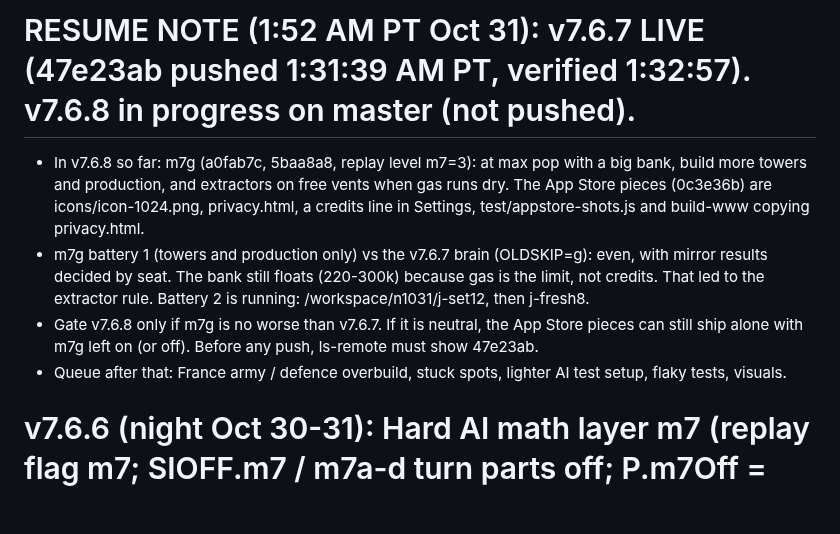
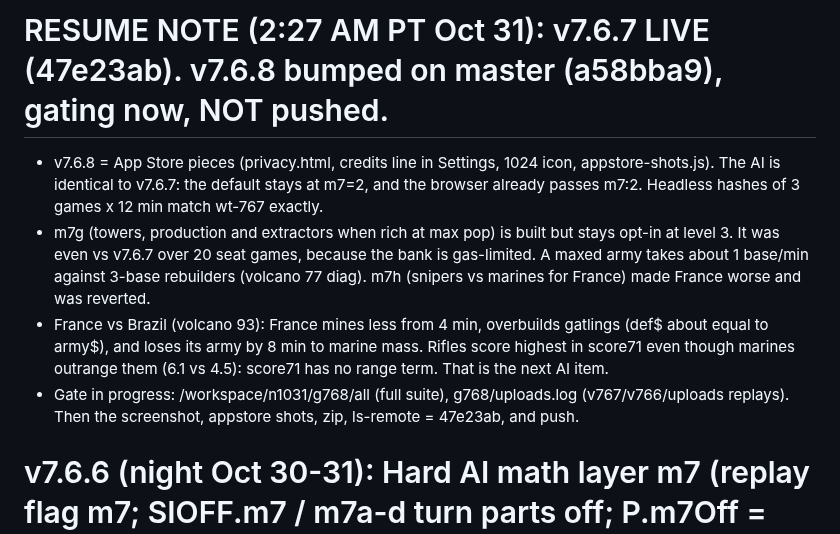
Before and after one commit to IronForgeCreateGM/iron-front, a Markdown page: NEXT-SESSION.md, the part around the change. Drawn GitHub-style; blank space fills up the shorter version.

Commit message:
resume note 2:27 AM PT

```diff
--- a/NEXT-SESSION.md
+++ b/NEXT-SESSION.md
@@ -1,9 +1,8 @@
-# RESUME NOTE (1:52 AM PT Oct 31): v7.6.7 LIVE (47e23ab pushed 1:31:39 AM PT, verified 1:32:57). v7.6.8 in progress on master (not pushed).
-- In v7.6.8 so far: m7g (a0fab7c, 5baa8a8, replay level m7=3): at max pop with a big bank, build more towers and production, and extractors on free vents when gas runs dry. The App Store pieces (0c3e36b) are icons/icon-1024.png, privacy.html, a credits line in Settings, test/appstore-shots.js and build-www copying privacy.html.
-- m7g battery 1 (towers and production only) vs the v7.6.7 brain (OLDSKIP=g): even, with mirror results decided by seat. The bank still floats (220-300k) because gas is the limit, not credits. That led to the extractor rule. Battery 2 is running: /workspace/n1031/j-set12, then j-fresh8.
-- Gate v7.6.8 only if m7g is no worse than v7.6.7. If it is neutral, the App Store pieces can still ship alone with m7g left on (or off). Before any push, ls-remote must show 47e23ab.
-- Queue after that: France army / defence overbuild, stuck spots, lighter AI test setup, flaky tests, visuals.
-
+# RESUME NOTE (2:27 AM PT Oct 31): v7.6.7 LIVE (47e23ab). v7.6.8 bumped on master (a58bba9), gating now, NOT pushed.
+- v7.6.8 = App Store pieces (privacy.html, credits line in Settings, 1024 icon, appstore-shots.js). The AI is identical to v7.6.7: the default stays at m7=2, and the browser already passes m7:2. Headless hashes of 3 games x 12 min match wt-767 exactly.
+- m7g (towers, production and extractors when rich at max pop) is built but stays opt-in at level 3. It was even vs v7.6.7 over 20 seat games, because the bank is gas-limited. A maxed army takes about 1 base/min against 3-base rebuilders (volcano 77 diag). m7h (snipers vs marines for France) made France worse and was reverted.
+- France vs Brazil (volcano 93): France mines less from 4 min, overbuilds gatlings (def$ about equal to army$), and loses its army by 8 min to marine mass. Rifles score highest in score71 even though marines outrange them (6.1 vs 4.5): score71 has no range term. That is the next AI item.
+- Gate in progress: /workspace/n1031/g768/all (full suite), g768/uploads.log (v767/v766/uploads replays). Then the screenshot, appstore shots, zip, ls-remote = 47e23ab, and push.
 # v7.6.6 (night Oct 30-31): Hard AI math layer m7 (replay flag m7; SIOFF.m7 / m7a-d turn parts off; P.m7Off = live v7.6.5 brain)
 - Code: js/ai.js m7On/field7/step7/tgt7/move7/lan7/spend7/mis7. Test harness: node test/m7-vs.js map seed facA facB swap maxMin [startA startB] (NEW = slot0, or slot1 when swap=1).
 - Open: blue (USA) economy in the vs8-943 scenario (mines ~half of Brazil), bank floats at max pop when winning big, stuck spots (volcano8 32,80 / 48,104 open ground), France/China fortress-punish (fp76 still opt-in).
```
